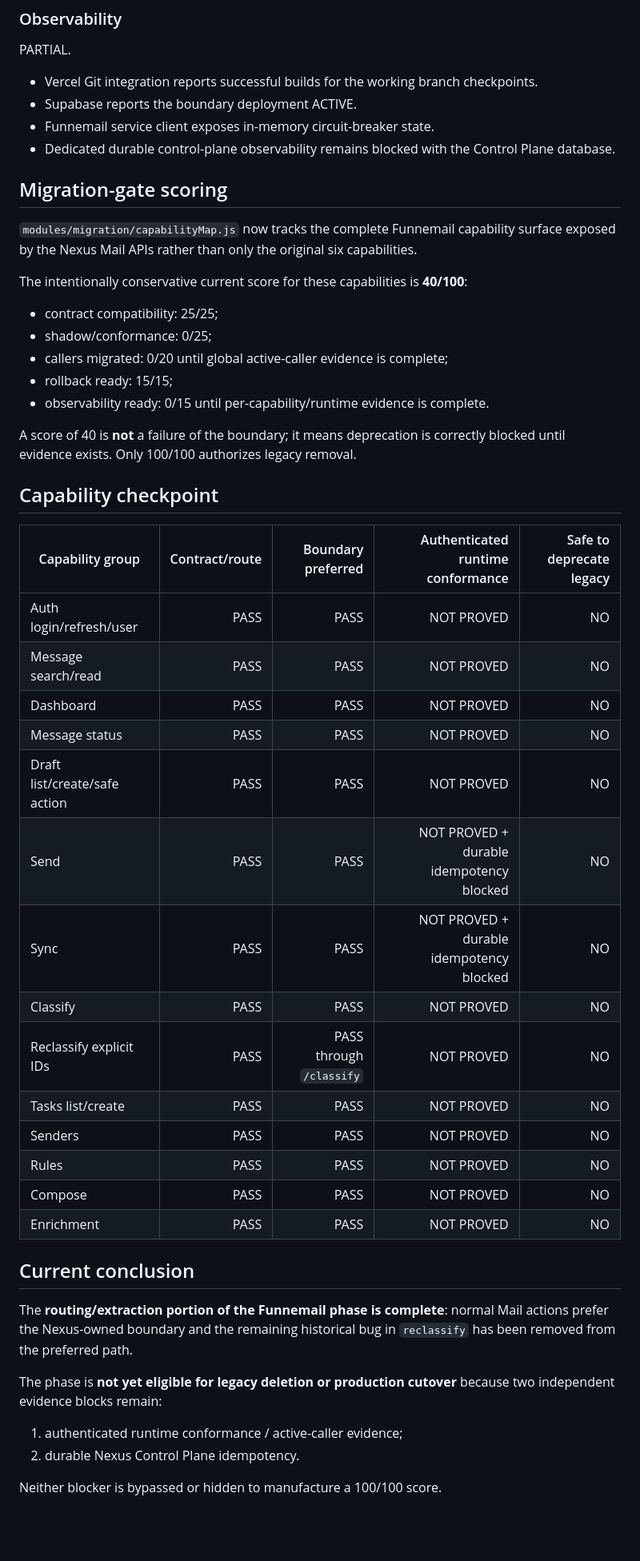
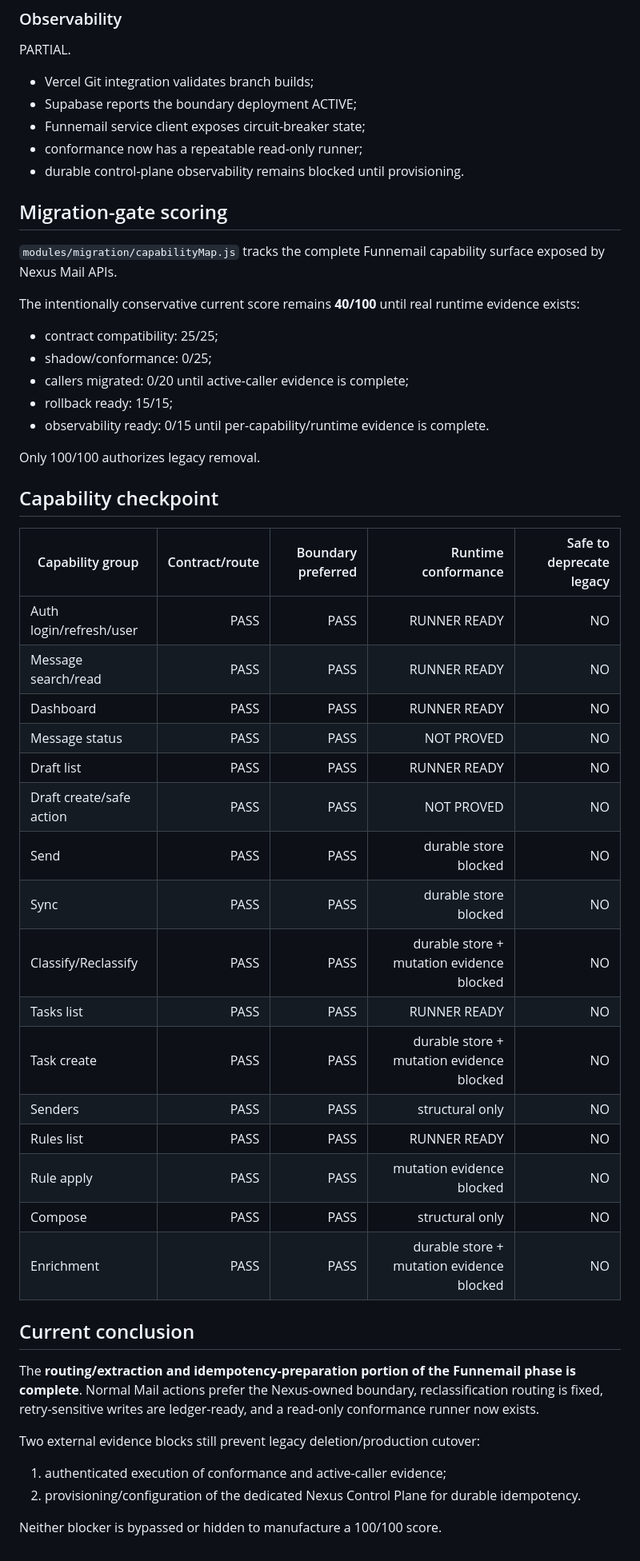
Before and after one commit to tmwe-dev/nexus, a Markdown page: docs/FUNNEMAIL_CONFORMANCE.md, the part around one of its changes. Shown at 80% size. Drawn GitHub-style; blank space fills up the shorter version.

Commit message:
Document conformance runner and expanded idempotency coverage

```diff
--- a/docs/FUNNEMAIL_CONFORMANCE.md
+++ b/docs/FUNNEMAIL_CONFORMANCE.md
@@ -69,51 +90,54 @@ Compatibility adapters remain in Nexus. Runtime target errors do not silently fa
 
 PARTIAL.
 
-- Vercel Git integration reports successful builds for the working branch checkpoints.
-- Supabase reports the boundary deployment ACTIVE.
-- Funnemail service client exposes in-memory circuit-breaker state.
-- Dedicated durable control-plane observability remains blocked with the Control Plane database.
+- Vercel Git integration validates branch builds;
+- Supabase reports the boundary deployment ACTIVE;
+- Funnemail service client exposes circuit-breaker state;
+- conformance now has a repeatable read-only runner;
+- durable control-plane observability remains blocked until provisioning.
 
 ## Migration-gate scoring
 
-`modules/migration/capabilityMap.js` now tracks the complete Funnemail capability surface exposed by the Nexus Mail APIs rather than only the original six capabilities.
+`modules/migration/capabilityMap.js` tracks the complete Funnemail capability surface exposed by Nexus Mail APIs.
 
-The intentionally conservative current score for these capabilities is **40/100**:
+The intentionally conservative current score remains **40/100** until real runtime evidence exists:
 
 - contract compatibility: 25/25;
 - shadow/conformance: 0/25;
-- callers migrated: 0/20 until global active-caller evidence is complete;
+- callers migrated: 0/20 until active-caller evidence is complete;
 - rollback ready: 15/15;
 - observability ready: 0/15 until per-capability/runtime evidence is complete.
 
-A score of 40 is **not** a failure of the boundary; it means deprecation is correctly blocked until evidence exists. Only 100/100 authorizes legacy removal.
+Only 100/100 authorizes legacy removal.
 
 ## Capability checkpoint
 
-| Capability group | Contract/route | Boundary preferred | Authenticated runtime conformance | Safe to deprecate legacy |
+| Capability group | Contract/route | Boundary preferred | Runtime conformance | Safe to deprecate legacy |
 |---|---:|---:|---:|---:|
-| Auth login/refresh/user | PASS | PASS | NOT PROVED | NO |
-| Message search/read | PASS | PASS | NOT PROVED | NO |
-| Dashboard | PASS | PASS | NOT PROVED | NO |
+| Auth login/refresh/user | PASS | PASS | RUNNER READY | NO |
+| Message search/read | PASS | PASS | RUNNER READY | NO |
+| Dashboard | PASS | PASS | RUNNER READY | NO |
 | Message status | PASS | PASS | NOT PROVED | NO |
-| Draft list/create/safe action | PASS | PASS | NOT PROVED | NO |
-| Send | PASS | PASS | NOT PROVED + durable idempotency blocked | NO |
-| Sync | PASS | PASS | NOT PROVED + durable idempotency blocked | NO |
-| Classify | PASS | PASS | NOT PROVED | NO |
-| Reclassify explicit IDs | PASS | PASS through `/classify` | NOT PROVED | NO |
-| Tasks list/create | PASS | PASS | NOT PROVED | NO |
-| Senders | PASS | PASS | NOT PROVED | NO |
-| Rules | PASS | PASS | NOT PROVED | NO |
-| Compose | PASS | PASS | NOT PROVED | NO |
-| Enrichment | PASS | PASS | NOT PROVED | NO |
+| Draft list | PASS | PASS | RUNNER READY | NO |
+| Draft create/safe action | PASS | PASS | NOT PROVED | NO |
+| Send | PASS | PASS | durable store blocked | NO |
+| Sync | PASS | PASS | durable store blocked | NO |
+| Classify/Reclassify | PASS | PASS | durable store + mutation evidence blocked | NO |
+| Tasks list | PASS | PASS | RUNNER READY | NO |
+| Task create | PASS | PASS | durable store + mutation evidence blocked | NO |
+| Senders | PASS | PASS | structural only | NO |
+| Rules list | PASS | PASS | RUNNER READY | NO |
+| Rule apply | PASS | PASS | mutation evidence blocked | NO |
+| Compose | PASS | PASS | structural only | NO |
+| Enrichment | PASS | PASS | durable store + mutation evidence blocked | NO |
 
 ## Current conclusion
 
-The **routing/extraction portion of the Funnemail phase is complete**: normal Mail actions prefer the Nexus-owned boundary and the remaining historical bug in `reclassify` has been removed from the preferred path.
+The **routing/extraction and idempotency-preparation portion of the Funnemail phase is complete**. Normal Mail actions prefer the Nexus-owned boundary, reclassification routing is fixed, retry-sensitive writes are ledger-ready, and a read-only conformance runner now exists.
 
-The phase is **not yet eligible for legacy deletion or production cutover** because two independent evidence blocks remain:
+Two external evidence blocks still prevent legacy deletion/production cutover:
 
-1. authenticated runtime conformance / active-caller evidence;
-2. durable Nexus Control Plane idempotency.
+1. authenticated execution of conformance and active-caller evidence;
+2. provisioning/configuration of the dedicated Nexus Control Plane for durable idempotency.
 
 Neither blocker is bypassed or hidden to manufacture a 100/100 score.
```
Also changed, not shown: other parts of docs/FUNNEMAIL_CONFORMANCE.md (+37 -16 lines).
